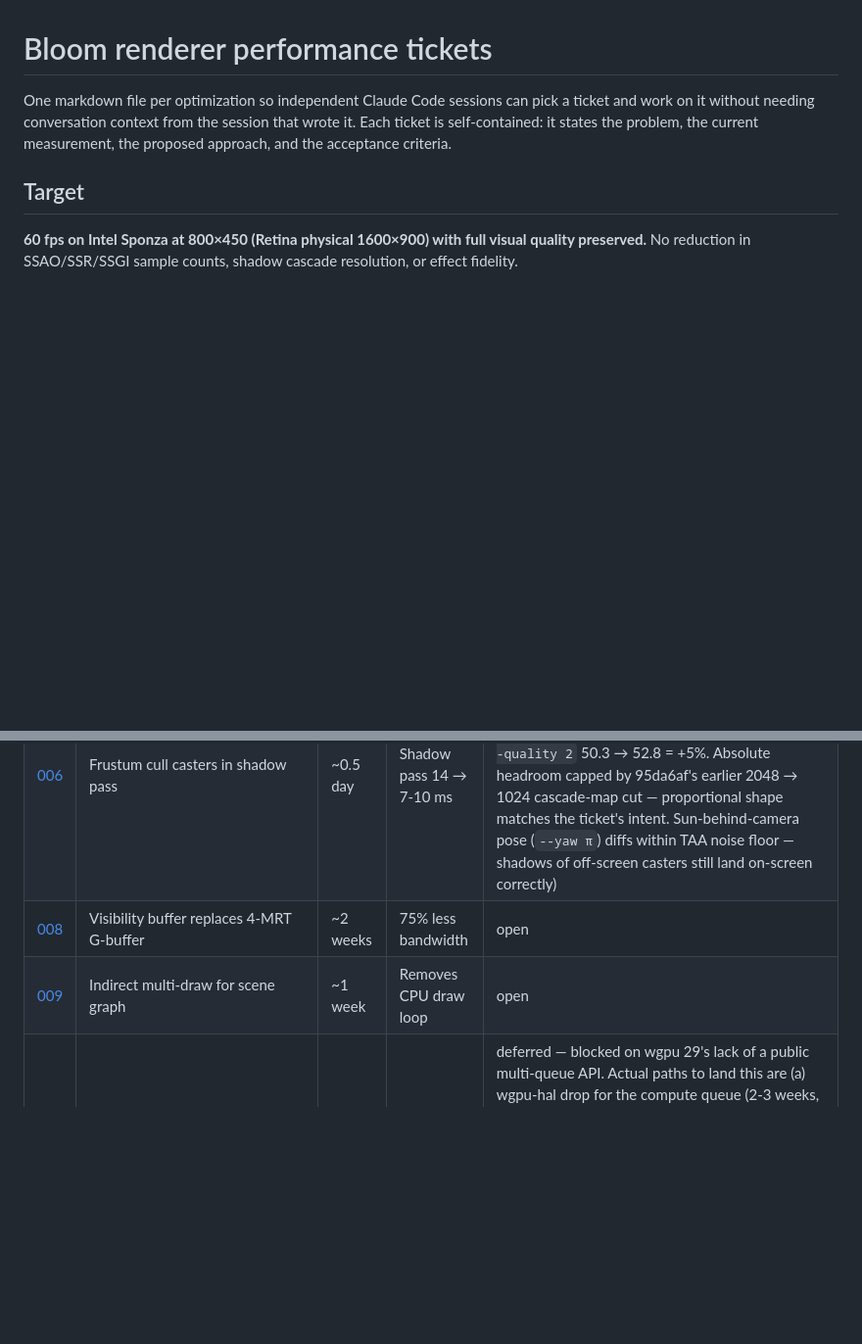
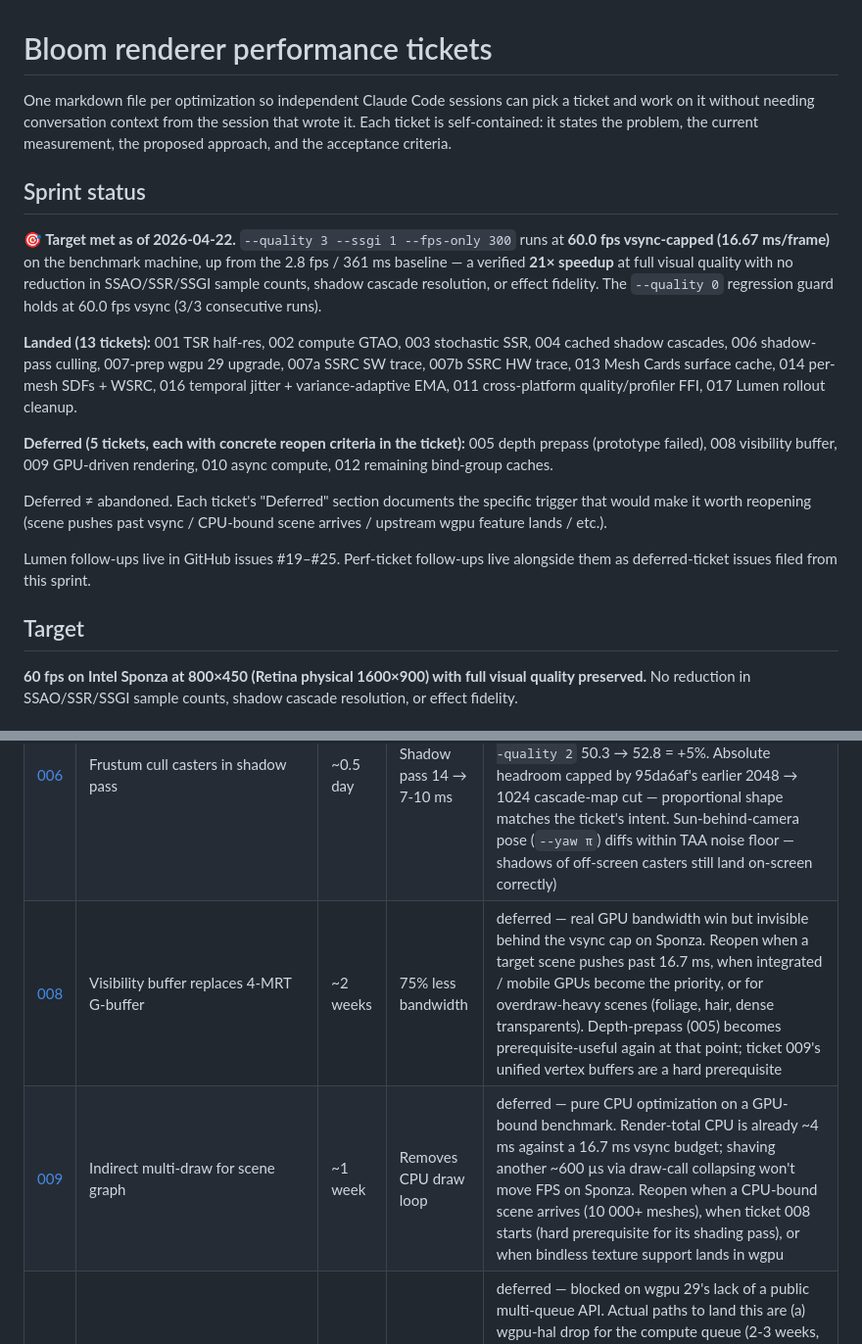
Before and after one commit to Bloom-Engine/engine, a Markdown page: docs/perf/README.md, 2 parts joined by grey strips. Shown at 98% size. Drawn GitHub-style; blank space fills up the shorter version.

```diff
--- a/docs/perf/README.md
+++ b/docs/perf/README.md
@@ -4,6 +4,32 @@ One markdown file per optimization so independent Claude Code sessions can pick
 a ticket and work on it without needing conversation context from the session
 that wrote it. Each ticket is self-contained: it states the problem, the
 current measurement, the proposed approach, and the acceptance criteria.
+
+## Sprint status
+
+**🎯 Target met as of 2026-04-22.** `--quality 3 --ssgi 1 --fps-only 300`
+runs at **60.0 fps vsync-capped (16.67 ms/frame)** on the benchmark machine,
+up from the 2.8 fps / 361 ms baseline — a verified **21× speedup** at full
+visual quality with no reduction in SSAO/SSR/SSGI sample counts, shadow
+cascade resolution, or effect fidelity. The `--quality 0` regression guard
+holds at 60.0 fps vsync (3/3 consecutive runs).
+
+**Landed (13 tickets):** 001 TSR half-res, 002 compute GTAO, 003 stochastic
+SSR, 004 cached shadow cascades, 006 shadow-pass culling, 007-prep wgpu 29
+upgrade, 007a SSRC SW trace, 007b SSRC HW trace, 013 Mesh Cards surface
+cache, 014 per-mesh SDFs + WSRC, 016 temporal jitter + variance-adaptive
+EMA, 011 cross-platform quality/profiler FFI, 017 Lumen rollout cleanup.
+
+**Deferred (5 tickets, each with concrete reopen criteria in the ticket):**
+005 depth prepass (prototype failed), 008 visibility buffer, 009 GPU-driven
+rendering, 010 async compute, 012 remaining bind-group caches.
+
+Deferred ≠ abandoned. Each ticket's "Deferred" section documents the
+specific trigger that would make it worth reopening (scene pushes past
+vsync / CPU-bound scene arrives / upstream wgpu feature lands / etc.).
+
+Lumen follow-ups live in GitHub issues #19–#25. Perf-ticket follow-ups
+live alongside them as deferred-ticket issues filed from this sprint.
 
 ## Target
 
@@ -83,8 +109,8 @@ Ordered roughly by ROI / effort.
 | [004](004-cached-shadow-maps.md) | Cache shadow cascades for static casters | ~2 days | Shadow pass → ~0 after first frame | landed (per-scene shadow_version + cascade VP equality gate + unjittered proj for cascade fit; `--no-pan` CLI flag for stationary measurement. Shadow pass 2907 µs → 67 µs GPU on stationary camera = **43×**; FPS 82→106. Cache-miss path (panning camera) unchanged. SSIM visually indistinguishable) |
 | [005](005-depth-prepass.md) | Depth prepass for main HDR pass | ~1 day | main_hdr 17 ms → ~8 ms | deprioritized (prototype failed — see ticket) |
 | [006](006-shadow-pass-culling.md) | Frustum cull casters in shadow pass | ~0.5 day | Shadow pass 14 → 7-10 ms | landed (per-cascade ortho-frustum cull against a world-AABB cached on SceneNode; shadow_pass GPU 3.1 → 2.0 ms on the panning-cache-miss path = **-34%**, CPU 648 → 489 µs = **-24%**. FPS at `--quality 2` 50.3 → 52.8 = +5%. Absolute headroom capped by 95da6af's earlier 2048 → 1024 cascade-map cut — proportional shape matches the ticket's intent. Sun-behind-camera pose (`--yaw π`) diffs within TAA noise floor — shadows of off-screen casters still land on-screen correctly) |
-| [008](008-visibility-buffer.md) | Visibility buffer replaces 4-MRT G-buffer | ~2 weeks | 75% less bandwidth | open |
-| [009](009-gpu-driven-rendering.md) | Indirect multi-draw for scene graph | ~1 week | Removes CPU draw loop | open |
+| [008](008-visibility-buffer.md) | Visibility buffer replaces 4-MRT G-buffer | ~2 weeks | 75% less bandwidth | deferred — real GPU bandwidth win but invisible behind the vsync cap on Sponza. Reopen when a target scene pushes past 16.7 ms, when integrated / mobile GPUs become the priority, or for overdraw-heavy scenes (foliage, hair, dense transparents). Depth-prepass (005) becomes prerequisite-useful again at that point; ticket 009's unified vertex buffers are a hard prerequisite |
+| [009](009-gpu-driven-rendering.md) | Indirect multi-draw for scene graph | ~1 week | Removes CPU draw loop | deferred — pure CPU optimization on a GPU-bound benchmark. Render-total CPU is already ~4 ms against a 16.7 ms vsync budget; shaving another ~600 µs via draw-call collapsing won't move FPS on Sponza. Reopen when a CPU-bound scene arrives (10 000+ meshes), when ticket 008 starts (hard prerequisite for its shading pass), or when bindless texture support lands in wgpu |
 | [010](010-async-compute.md) | Overlap post-FX on compute queue | ~3 days (see ticket) | Hides ~20% of post-FX | deferred — blocked on wgpu 29's lack of a public multi-queue API. Actual paths to land this are (a) wgpu-hal drop for the compute queue (2-3 weeks, loses wgpu-core safety for every post-FX resource), (b) native Metal / DX12 / Vulkan per-platform (3+ weeks, three impls), or (c) wait for wgpu upstream. Estimated gain is ~1.3 ms of the 16.7 ms vsync budget on Sponza; not worth the redesign until a scene pushes past vsync. Parked in the ticket |
 | [011](011-cross-platform-ffi.md) | Port quality/profiler FFI to iOS/Win/Lin/Android/tvOS/web | ~1 day | Unblocks non-macOS use | landed. Full FFI block (`bloom_set_quality_preset`, `bloom_set_shadows_enabled`, `bloom_set_shadows_always_fresh`, `bloom_set_bloom_enabled`, `bloom_set_ssao_enabled`, `bloom_set_ssr_enabled`, `bloom_set_motion_blur_enabled`, `bloom_set_sss_enabled`, `bloom_set_profiler_enabled`, `bloom_get_profiler_frame_cpu_us`, `bloom_get_profiler_frame_gpu_us`, `bloom_print_profiler_summary`) appended to ios / tvos / windows / linux with matching `#[no_mangle] extern "C"` signatures; web got `#[wasm_bindgen]` variants with `console_log` for the summary printer. Android's prior no-op stubs were replaced with real impls and a `__android_log_print`-backed summary. TIMESTAMP_QUERY conditional feature request mirrored into every platform's `request_device` so the profiler GPU path works wherever the adapter grants it (Metal typically won't, DX12 typically will, Android GPUs mostly won't, web doesn't support it yet). `cargo check` clean on macOS / iOS / tvOS / web from the macOS host; Windows / Linux / Android need native toolchains for their C-dep build scripts (same caveat as 014 V15) |
 | [012](012-remaining-bind-group-caches.md) | Cache the 5 remaining per-frame `create_bind_group` calls | ~0.5 day | ~15-30 µs CPU | deferred — prototype landed a black-window regression (likely a state-key gap that missed a per-frame input variance); the 15-30 µs CPU savings aren't worth the correctness risk on a GPU-bound benchmark. Re-open if a future scene becomes CPU-bound on bind-group rebuilds. See ticket for prototype notes |
```
Also changed, not shown: docs/perf/008-visibility-buffer.md (+39 -1 lines), docs/perf/009-gpu-driven-rendering.md (+33 -1 lines).
